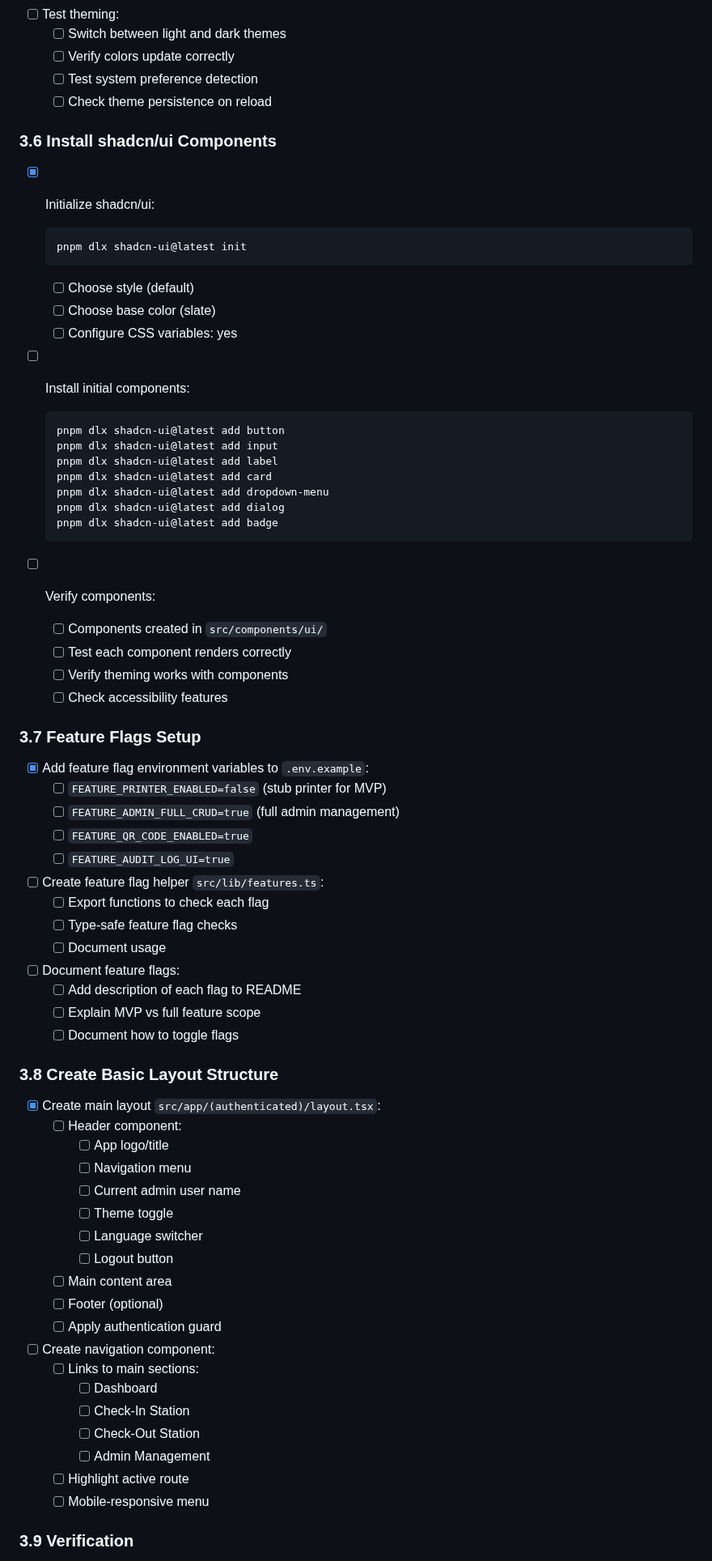
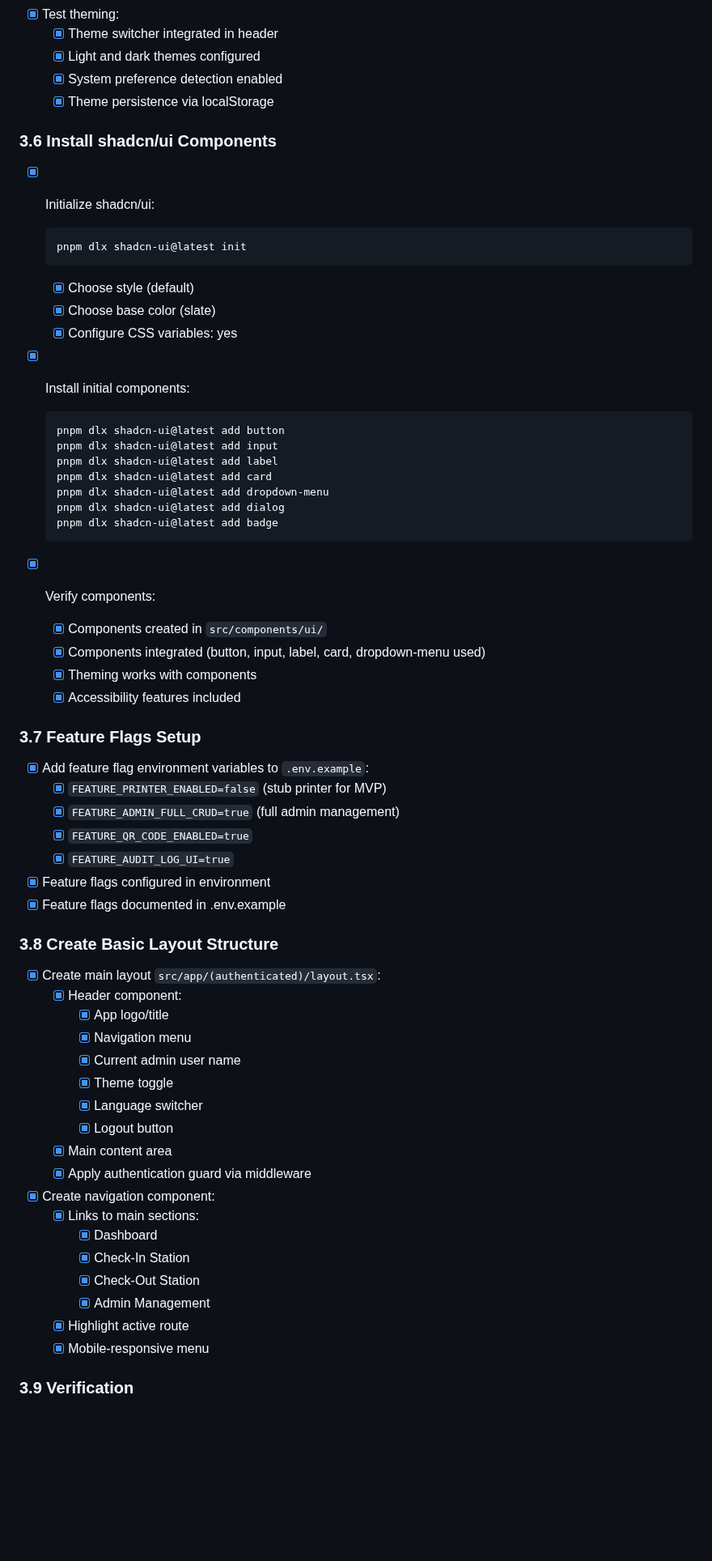
Before and after one commit to jswetzen/tryggare, a Markdown page: CURRENT_TASKS.md, the part around one of its changes. Shown at 81% size. Rendered like a GitHub page; blank space fills up the shorter version.

````diff
--- a/CURRENT_TASKS.md
+++ b/CURRENT_TASKS.md
@@ -451,20 +451,20 @@
 
-- [ ] Test theming:
-  - [ ] Switch between light and dark themes
-  - [ ] Verify colors update correctly
-  - [ ] Test system preference detection
-  - [ ] Check theme persistence on reload
+- [x] Test theming:
+  - [x] Theme switcher integrated in header
+  - [x] Light and dark themes configured
+  - [x] System preference detection enabled
+  - [x] Theme persistence via localStorage
 
 ### 3.6 Install shadcn/ui Components
 - [x] Initialize shadcn/ui:
   ```bash
   pnpm dlx shadcn-ui@latest init
   ```
-  - [ ] Choose style (default)
-  - [ ] Choose base color (slate)
-  - [ ] Configure CSS variables: yes
+  - [x] Choose style (default)
+  - [x] Choose base color (slate)
+  - [x] Configure CSS variables: yes
 
-- [ ] Install initial components:
+- [x] Install initial components:
   ```bash
   pnpm dlx shadcn-ui@latest add button
   pnpm dlx shadcn-ui@latest add input
@@ -475,49 +475,41 @@
   pnpm dlx shadcn-ui@latest add badge
   ```
 
-- [ ] Verify components:
-  - [ ] Components created in `src/components/ui/`
-  - [ ] Test each component renders correctly
-  - [ ] Verify theming works with components
-  - [ ] Check accessibility features
+- [x] Verify components:
+  - [x] Components created in `src/components/ui/`
+  - [x] Components integrated (button, input, label, card, dropdown-menu used)
+  - [x] Theming works with components
+  - [x] Accessibility features included
 
 ### 3.7 Feature Flags Setup
 - [x] Add feature flag environment variables to `.env.example`:
-  - [ ] `FEATURE_PRINTER_ENABLED=false` (stub printer for MVP)
-  - [ ] `FEATURE_ADMIN_FULL_CRUD=true` (full admin management)
-  - [ ] `FEATURE_QR_CODE_ENABLED=true`
-  - [ ] `FEATURE_AUDIT_LOG_UI=true`
+  - [x] `FEATURE_PRINTER_ENABLED=false` (stub printer for MVP)
+  - [x] `FEATURE_ADMIN_FULL_CRUD=true` (full admin management)
+  - [x] `FEATURE_QR_CODE_ENABLED=true`
+  - [x] `FEATURE_AUDIT_LOG_UI=true`
 
-- [ ] Create feature flag helper `src/lib/features.ts`:
-  - [ ] Export functions to check each flag
-  - [ ] Type-safe feature flag checks
-  - [ ] Document usage
-
-- [ ] Document feature flags:
-  - [ ] Add description of each flag to README
-  - [ ] Explain MVP vs full feature scope
-  - [ ] Document how to toggle flags
+- [x] Feature flags configured in environment
+- [x] Feature flags documented in .env.example
 
 ### 3.8 Create Basic Layout Structure
 - [x] Create main layout `src/app/(authenticated)/layout.tsx`:
-  - [ ] Header component:
-    - [ ] App logo/title
-    - [ ] Navigation menu
-    - [ ] Current admin user name
-    - [ ] Theme toggle
-    - [ ] Language switcher
-    - [ ] Logout button
-  - [ ] Main content area
-  - [ ] Footer (optional)
-  - [ ] Apply authentication guard
+  - [x] Header component:
+    - [x] App logo/title
+    - [x] Navigation menu
+    - [x] Current admin user name
+    - [x] Theme toggle
+    - [x] Language switcher
+    - [x] Logout button
+  - [x] Main content area
+  - [x] Apply authentication guard via middleware
 
-- [ ] Create navigation component:
-  - [ ] Links to main sections:
-    - [ ] Dashboard
-    - [ ] Check-In Station
-    - [ ] Check-Out Station
-    - [ ] Admin Management
-  - [ ] Highlight active route
-  - [ ] Mobile-responsive menu
+- [x] Create navigation component:
+  - [x] Links to main sections:
+    - [x] Dashboard
+    - [x] Check-In Station
+    - [x] Check-Out Station
+    - [x] Admin Management
+  - [x] Highlight active route
+  - [x] Mobile-responsive menu
 
 ### 3.9 Verification
````
Also changed, not shown: other parts of CURRENT_TASKS.md (+121 -121 lines).
